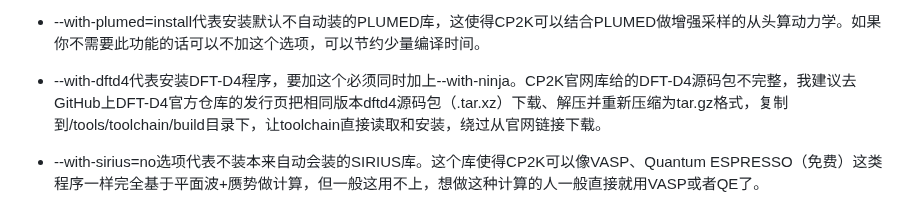
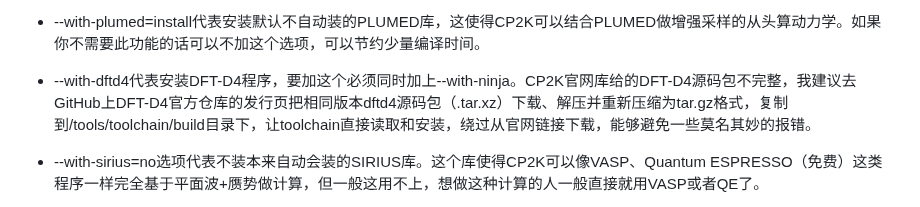
Before and after one commit to Growl1234/growl1234.github.io, a Markdown page: 计算化学应用与软件指南/配置CP2K/README.md, the part around the change. Drawn GitHub-style.

```diff
--- a/计算化学应用与软件指南/配置CP2K/README.md
+++ b/计算化学应用与软件指南/配置CP2K/README.md
@@ -48,7 +48,7 @@
 
 * \--with-plumed=install代表安装默认不自动装的PLUMED库，这使得CP2K可以结合PLUMED做增强采样的从头算动力学。如果你不需要此功能的话可以不加这个选项，可以节约少量编译时间。
 
-* \--with-dftd4代表安装DFT-D4程序，要加这个必须同时加上\--with-ninja。CP2K官网库给的DFT-D4源码包不完整，我建议去GitHub上DFT-D4官方仓库的发行页把相同版本dftd4源码包（.tar.xz）下载、解压并重新压缩为tar.gz格式，复制到/tools/toolchain/build目录下，让toolchain直接读取和安装，绕过从官网链接下载。
+* \--with-dftd4代表安装DFT-D4程序，要加这个必须同时加上\--with-ninja。CP2K官网库给的DFT-D4源码包不完整，我建议去GitHub上DFT-D4官方仓库的发行页把相同版本dftd4源码包（.tar.xz）下载、解压并重新压缩为tar.gz格式，复制到/tools/toolchain/build目录下，让toolchain直接读取和安装，绕过从官网链接下载，能够避免一些莫名其妙的报错。
 
 * \--with-sirius=no选项代表不装本来自动会装的SIRIUS库。这个库使得CP2K可以像VASP、Quantum ESPRESSO（免费）这类程序一样完全基于平面波+赝势做计算，但一般这用不上，想做这种计算的人一般直接就用VASP或者QE了。
 
```
